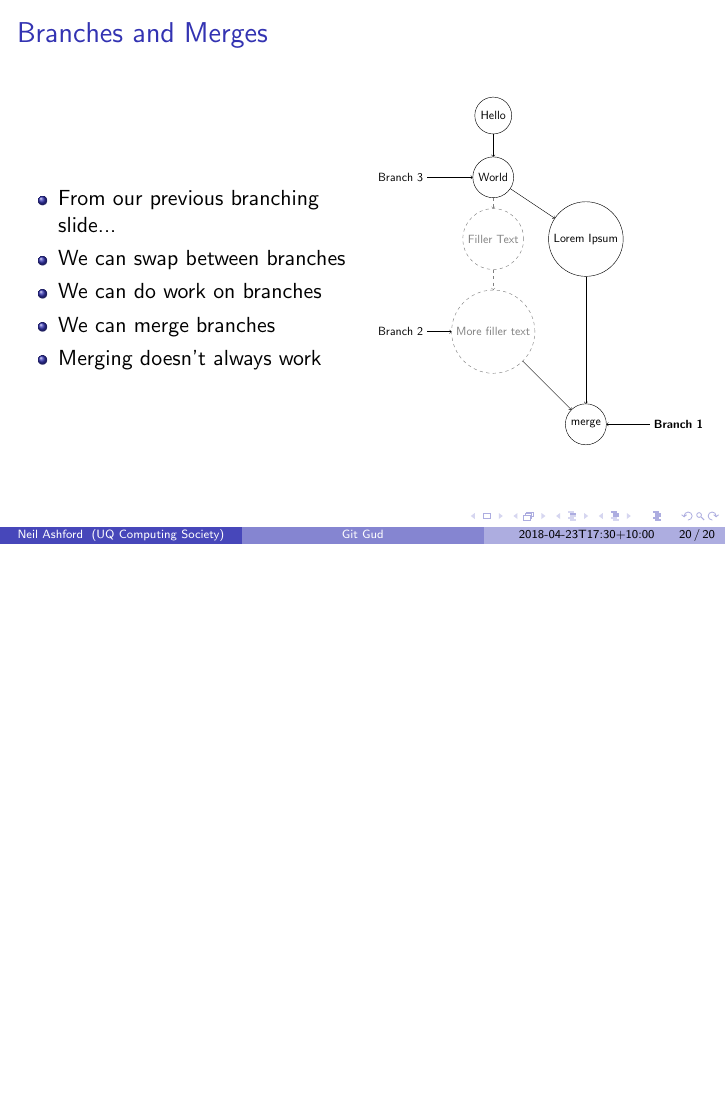
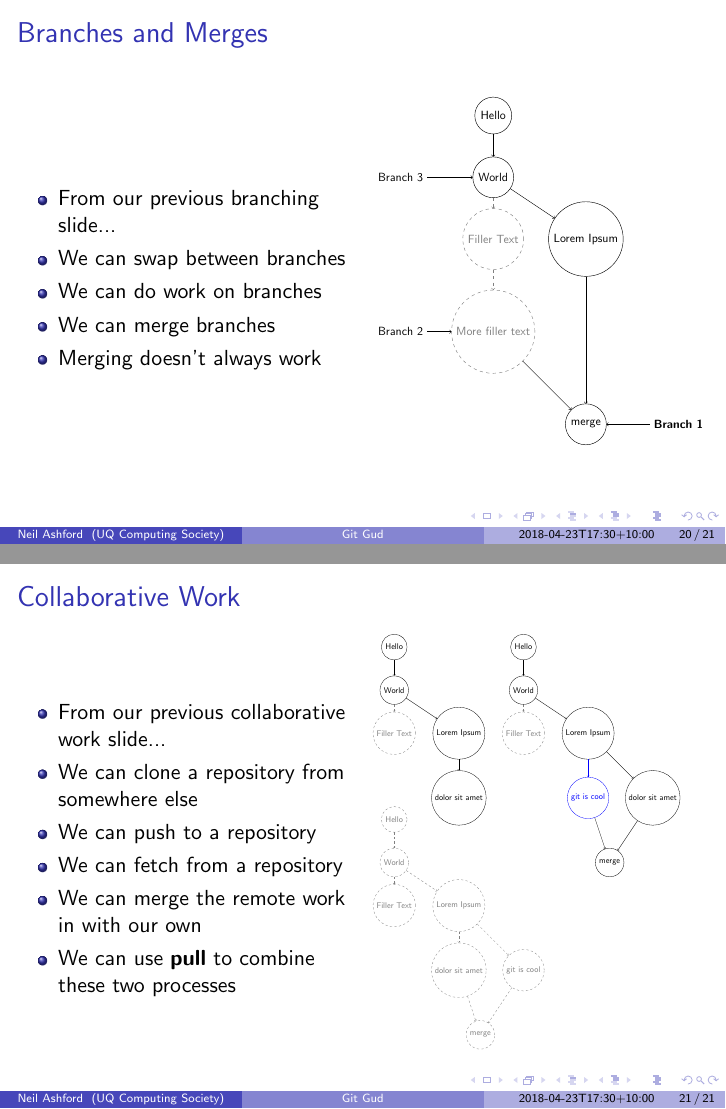
Before and after one commit to UQComputingSociety/git-talk-2018, LaTeX slides (talk.tex): page 97 of 97 before the commit and pages 97 and 103 of 103 after it, the two joined at a grey line, the shorter picture padded with empty space. Compiled offline with pdfLaTeX.

Commit message:
added collaboration slide

```diff
--- a/talk.tex
+++ b/talk.tex
@@ -672,5 +672,70 @@
 \end{frame}
 
 \subsection{Collaborative Work}
+\begin{frame}
+    \frametitle{Collaborative Work}
+
+    \begin{columns}
+        \begin{column}{0.5\textwidth}
+            \begin{itemize}[<+->]
+                \item From our previous collaborative work slide...
+                \item We can clone a repository from somewhere else
+                \item We can push to a repository
+                \item We can fetch from a repository
+                \item We can merge the remote work in with our own
+                \item We can use \textbf{pull} to combine these two processes
+            \end{itemize}
+        \end{column}
+        \begin{column}{0.5\textwidth}
+            \resizebox{!}{0.8\textheight}{
+                \begin{tikzpicture}
+                    % PERSON A
+                    \node[circle, draw, minimum size=1cm] (A1) at (0,0) {Hello};
+                    \node[circle, draw, minimum size=1cm] (B1) at (0,-2) {World};
+                    \draw[->] (A1) -- (B1);
+                    \node[gray, dashed, circle, draw, minimum size=1cm] (C1) at (0,-4) {Filler Text};
+                    \draw[gray, dashed, ->] (B1) -- (C1);
+                    \node[circle, draw, minimum size=1cm] (D1) at (3,-4) {Lorem Ipsum};
+                    \draw[->] (B1) -- (D1);
+                    \node[circle, draw, minimum size=1cm] (E1) at (3,-7) {dolor sit amet};
+                    \draw[->] (D1) -- (E1);
+
+                    % PERSON B
+                    \node[circle, draw, minimum size=1cm] (A2) at (6,0) {Hello};
+                    \node[circle, draw, minimum size=1cm] (B2) at (6,-2) {World};
+                    \draw[->] (A2) -- (B2);
+                    \node[gray, dashed, circle, draw, minimum size=1cm] (C2) at (6,-4) {Filler Text};
+                    \draw[gray, dashed, ->] (B2) -- (C2);
+                    \node[circle, draw, minimum size=1cm] (D2) at (9,-4) {Lorem Ipsum};
+                    \draw[->] (B2) -- (D2);
+                    \node[blue, circle, draw, minimum size=1cm] (F2) at (9,-7) {git is cool};
+                    \draw[blue, ->] (D2) -- (F2);
+                    \node[circle, draw, minimum size=1cm] (E2) at (12,-7) {dolor sit amet};
+                    \draw[->] (D2) -- (E2);
+                    \node[circle, draw, minimum size=1cm] (G2) at (10,-10) {merge};
+                    \draw[->] (E2) -- (G2);
+                    \draw[->] (F2) -- (G2);
+
+                    % SERVER
+                    \node[gray, dashed, circle, draw, minimum size=1cm] (A3) at (0,-8) {Hello};
+                    \node[gray, dashed, circle, draw, minimum size=1cm] (B3) at (0,-10) {World};
+                    \draw[gray, dashed, ->] (A3) -- (B3);
+                    \node[gray, dashed, circle, draw, minimum size=1cm] (C3) at (0,-12) {Filler Text};
+                    \draw[gray, dashed, ->] (B3) -- (C3);
+                    \node[gray, dashed, circle, draw, minimum size=1cm] (D3) at (3,-12) {Lorem Ipsum};
+                    \draw[gray, dashed, ->] (B3) -- (D3);
+                    \node[gray, dashed, circle, draw, minimum size=1cm] (E3) at (3,-15) {dolor sit amet};
+                    \draw[gray, dashed, ->] (D3) -- (E3);
+                    \node[gray, dashed, circle, draw, minimum size=1cm] (F3) at (6,-15) {git is cool};
+                    \node[gray, dashed, circle, draw, minimum size=1cm] (G3) at (4,-18) {merge};
+                    \draw[gray, dashed, ->] (D3) -- (F3);
+                    \draw[gray, dashed, ->] (E3) -- (G3);
+                    \draw[gray, dashed, ->] (F3) -- (G3);
+                \end{tikzpicture}
+            }
+        \end{column}
+    \end{columns}
+
+\end{frame}
 
 \end{document}
```
